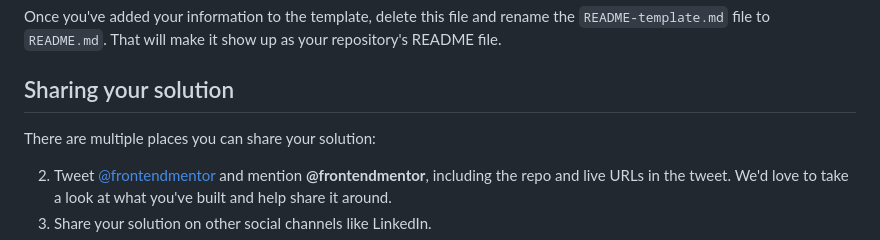
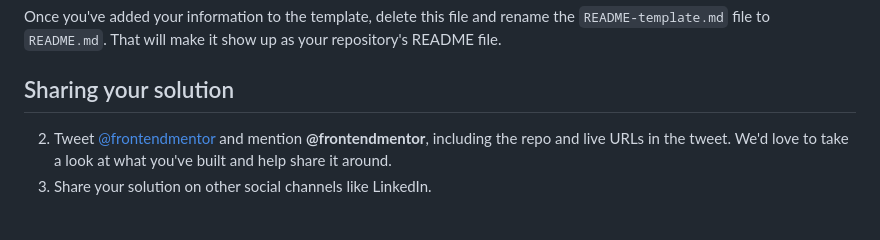
Before and after one commit to yonas-fsaha/qr-code-component-main, a Markdown page: README.md, the part around the change. GitHub-like rendering; blank space fills up the shorter version.

```diff
--- a/README.md
+++ b/README.md
@@ -61,7 +61,6 @@ Once you've added your information to the template, delete this file and rename
 
 ## Sharing your solution
 
-There are multiple places you can share your solution:
 
 2. Tweet [@frontendmentor](https://twitter.com/frontendmentor) and mention **@frontendmentor**, including the repo and live URLs in the tweet. We'd love to take a look at what you've built and help share it around.
 3. Share your solution on other social channels like LinkedIn.
```
